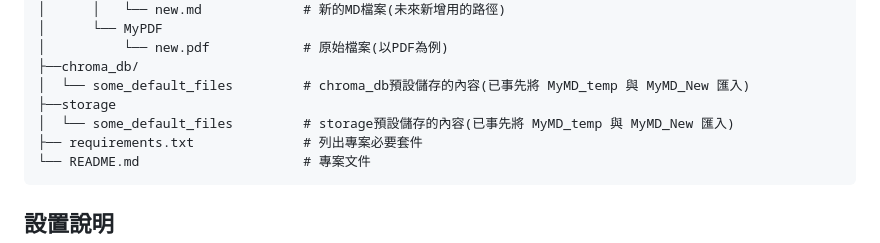
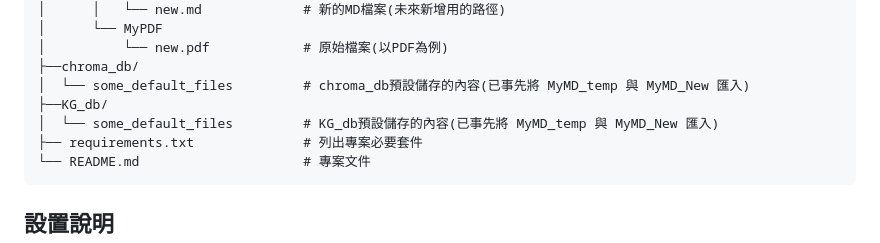
Before and after one commit to howardtuan/llamaindex-local-llm-rag, a Markdown page: README.md, the part around the change. Drawn GitHub-style.

````diff
--- a/README.md
+++ b/README.md
@@ -24,8 +24,8 @@ llamaindex-local-llm-rag/
 │          └── new.pdf            # 原始檔案(以PDF為例)
 ├──chroma_db/
 │  └── some_default_files         # chroma_db預設儲存的內容(已事先將 MyMD_temp 與 MyMD_New 匯入)
-├──storage
-│  └── some_default_files         # storage預設儲存的內容(已事先將 MyMD_temp 與 MyMD_New 匯入)
+├──KG_db/
+│  └── some_default_files         # KG_db預設儲存的內容(已事先將 MyMD_temp 與 MyMD_New 匯入)
 ├── requirements.txt              # 列出專案必要套件
 └── README.md                     # 專案文件
 ```
````
